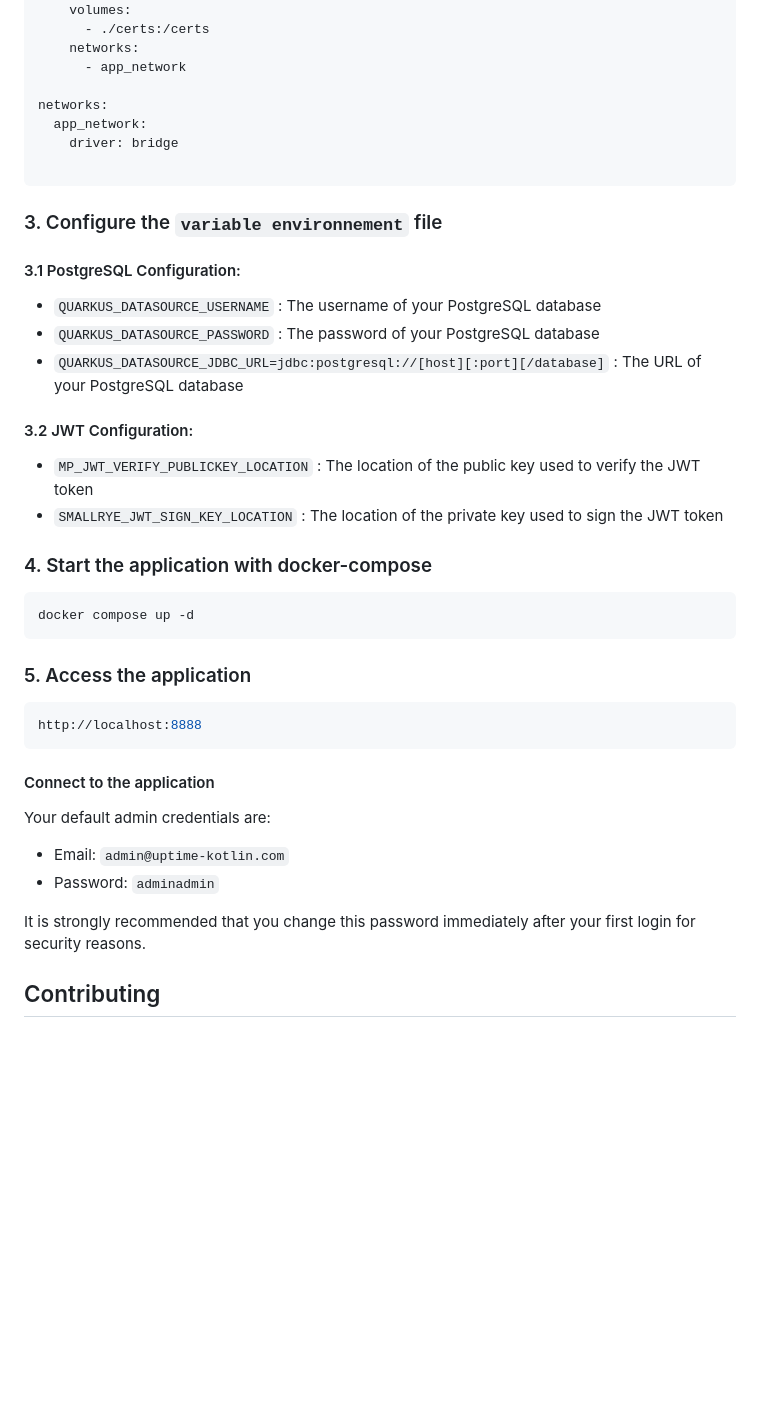
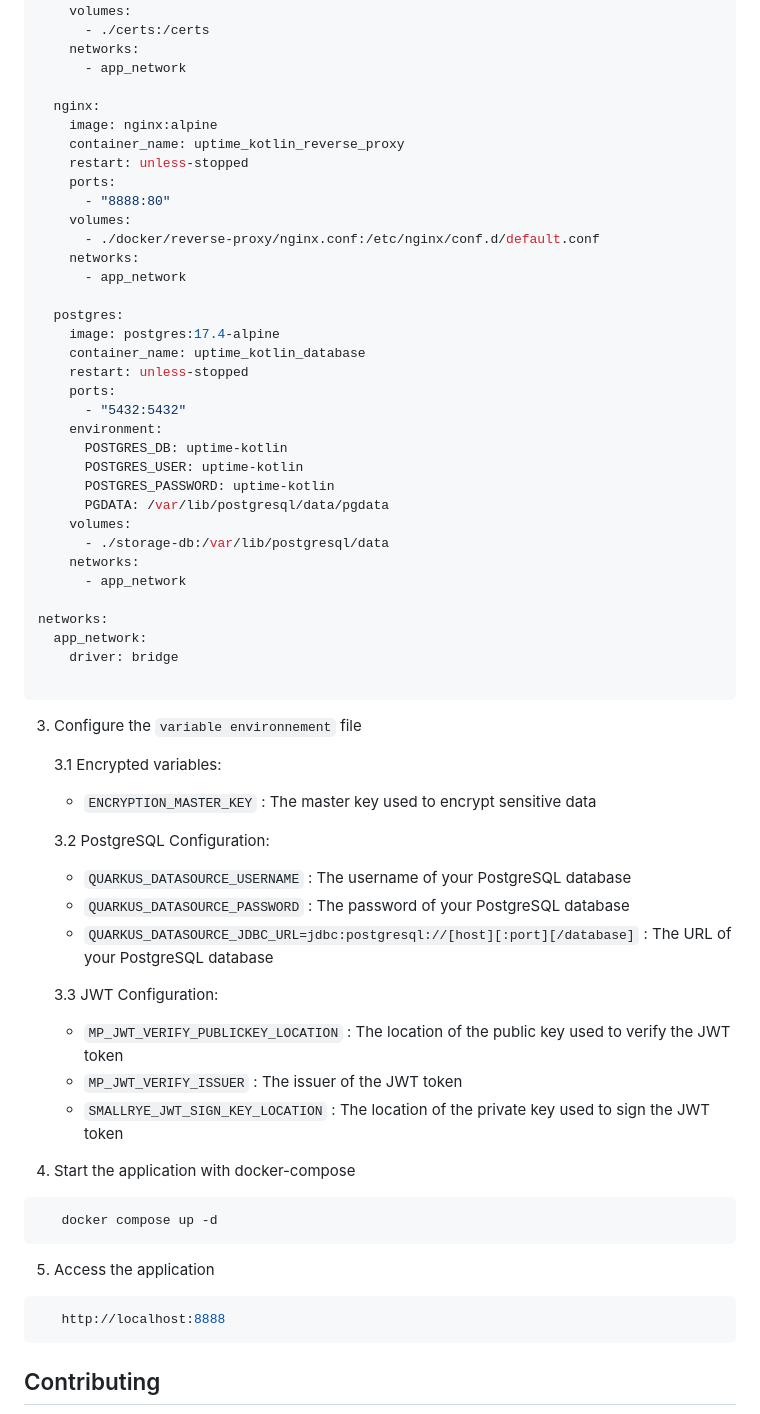
Before and after one commit to TheoMeunier/uptime-kotlin, a Markdown page: README.md, the part around one of its changes. GitHub-like rendering; blank space fills up the shorter version.

````diff
--- a/README.md
+++ b/README.md
@@ -87,6 +84,33 @@ services:
       SMALLRYE_JWT_SIGN_KEY_LOCATION: /certs/privateKey.pem
     volumes:
       - ./certs:/certs
+    networks:
+      - app_network
+
+  nginx:
+    image: nginx:alpine
+    container_name: uptime_kotlin_reverse_proxy
+    restart: unless-stopped
+    ports:
+      - "8888:80"
+    volumes:
+      - ./docker/reverse-proxy/nginx.conf:/etc/nginx/conf.d/default.conf
+    networks:
+      - app_network
+
+  postgres:
+    image: postgres:17.4-alpine
+    container_name: uptime_kotlin_database
+    restart: unless-stopped
+    ports:
+      - "5432:5432"
+    environment:
+      POSTGRES_DB: uptime-kotlin
+      POSTGRES_USER: uptime-kotlin
+      POSTGRES_PASSWORD: uptime-kotlin
+      PGDATA: /var/lib/postgresql/data/pgdata
+    volumes:
+      - ./storage-db:/var/lib/postgresql/data
     networks:
       - app_network
 
@@ -96,39 +120,35 @@ networks:
 
 ```
 
-### 3. Configure the `variable environnement` file
+3. Configure the `variable environnement` file
 
-#### 3.1 PostgreSQL Configuration:
+   3.1 Encrypted variables:
 
-- `QUARKUS_DATASOURCE_USERNAME` : The username of your PostgreSQL database
-- `QUARKUS_DATASOURCE_PASSWORD` : The password of your PostgreSQL database
-- `QUARKUS_DATASOURCE_JDBC_URL=jdbc:postgresql://[host][:port][/database]` : The URL of your PostgreSQL database
+    - `ENCRYPTION_MASTER_KEY` : The master key used to encrypt sensitive data
 
-#### 3.2 JWT Configuration:
+   3.2 PostgreSQL Configuration:
 
-- `MP_JWT_VERIFY_PUBLICKEY_LOCATION` : The location of the public key used to verify the JWT token
-- `SMALLRYE_JWT_SIGN_KEY_LOCATION` : The location of the private key used to sign the JWT token
+    - `QUARKUS_DATASOURCE_USERNAME` : The username of your PostgreSQL database
+    - `QUARKUS_DATASOURCE_PASSWORD` : The password of your PostgreSQL database
+    - `QUARKUS_DATASOURCE_JDBC_URL=jdbc:postgresql://[host][:port][/database]` : The URL of your PostgreSQL database
 
-### 4. Start the application with docker-compose
+   3.3 JWT Configuration:
+
+    - `MP_JWT_VERIFY_PUBLICKEY_LOCATION` : The location of the public key used to verify the JWT token
+    - `MP_JWT_VERIFY_ISSUER` : The issuer of the JWT token
+    - `SMALLRYE_JWT_SIGN_KEY_LOCATION` : The location of the private key used to sign the JWT token
+
+4. Start the application with docker-compose
 
 ```bash
-docker compose up -d
+   docker compose up -d
 ```
 
-### 5. Access the application
+5. Access the application
 
 ```bash
-http://localhost:8888
+   http://localhost:8888
 ```
-
-#### Connect to the application
-
-Your default admin credentials are:
-
-- Email: `admin@uptime-kotlin.com`
-- Password: `adminadmin`
-
-It is strongly recommended that you change this password immediately after your first login for security reasons.
 
 ## Contributing
 
````
Also changed, not shown: other parts of README.md (+33 -36 lines).
